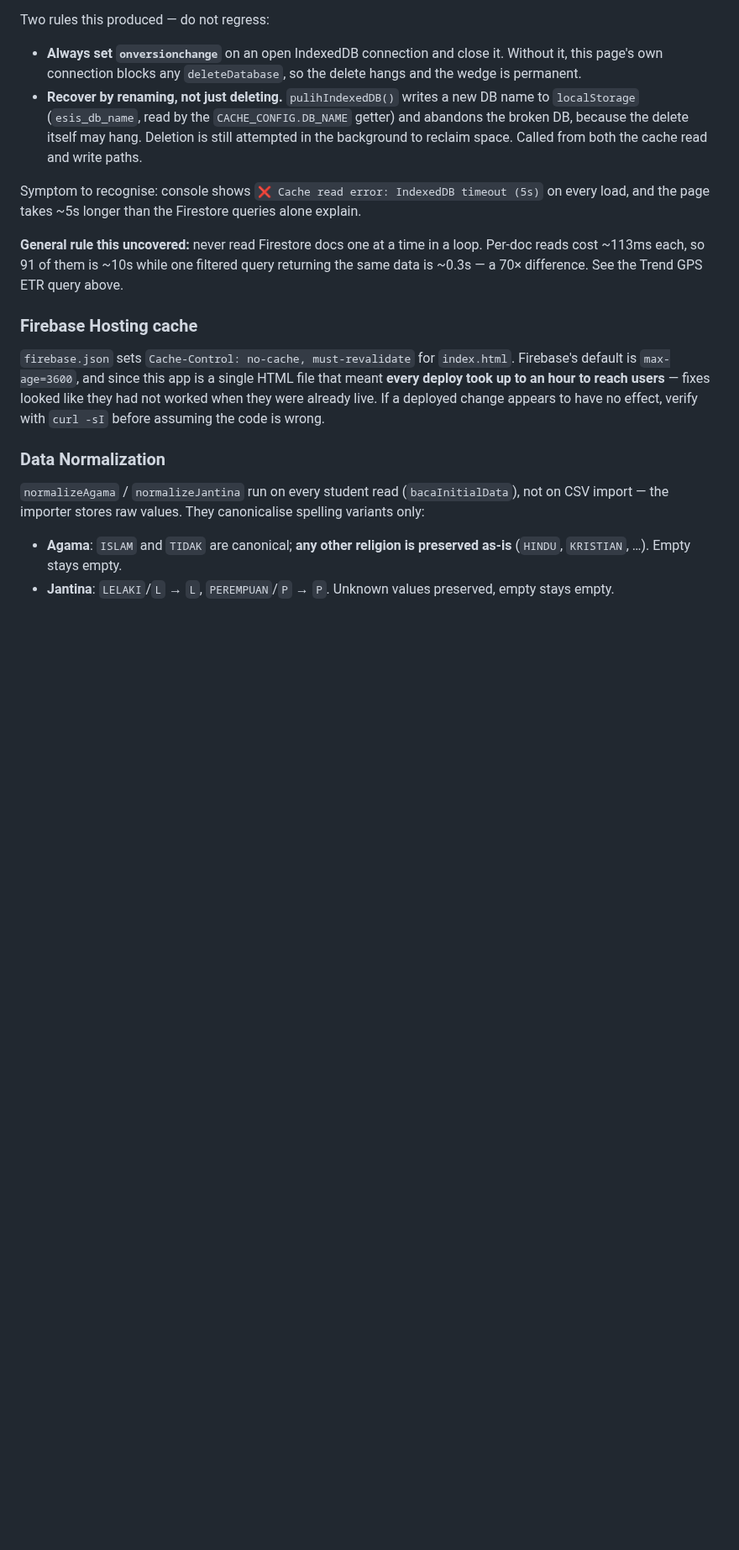
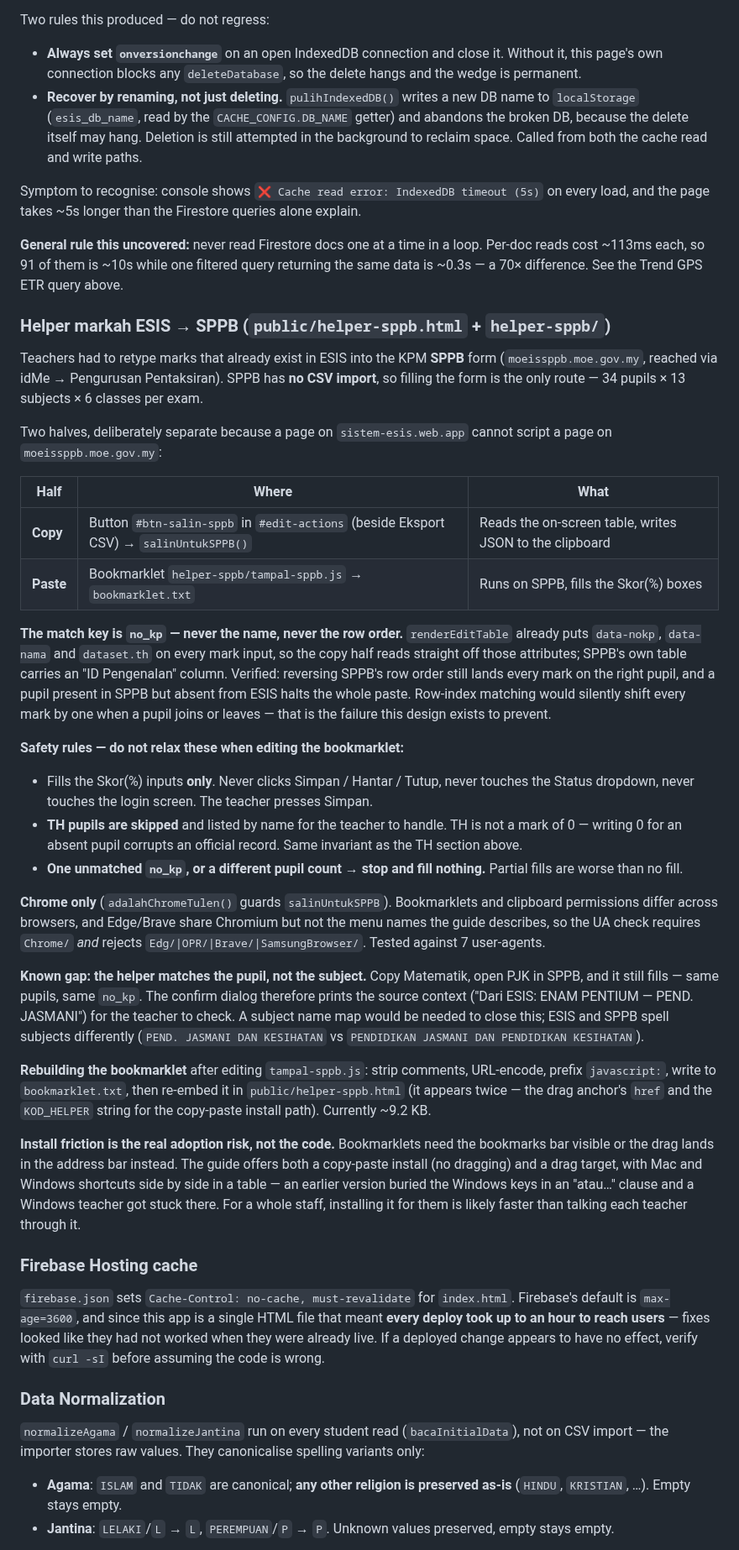
Before and after one commit to msrab1979-ai/ESIS, a Markdown page: CLAUDE.md, the part around one of its changes. Shown at 84% size. Rendered like a GitHub page; blank space fills up the shorter version.

Commit message:
Docs: rakam helper ESIS→SPPB + modul Anugerah dalam CLAUDE.md
Seksyen baru "Helper markah ESIS → SPPB": sebab wujud (SPPB tiada import
CSV), dua bahagian salin/tampal dan kenapa terpaksa berasingan, kunci
padanan no_kp dan kenapa bukan susunan baris, peraturan keselamatan yang
tidak boleh dilonggarkan, had subjek yang belum ditutup, cara bina semula
bookmarklet, dan nota bahawa halangan sebenar ialah pemasangan bukan kod.

Juga: tambah Anugerah + Markah ke SPPB ke senarai panel menu utama, dan
salinUntukSPPB/adalahChromeTulen ke jadual Key Code Locations.

Co-Authored-By: Claude Opus 5 (1M context) <noreply@anthropic.com>

```diff
--- a/CLAUDE.md
+++ b/CLAUDE.md
@@ -288,6 +292,32 @@ Symptom to recognise: console shows `❌ Cache read error: IndexedDB timeout (5s
 
 **General rule this uncovered:** never read Firestore docs one at a time in a loop. Per-doc reads cost ~113ms each, so 91 of them is ~10s while one filtered query returning the same data is ~0.3s — a 70× difference. See the Trend GPS ETR query above.
 
+### Helper markah ESIS → SPPB (`public/helper-sppb.html` + `helper-sppb/`)
+
+Teachers had to retype marks that already exist in ESIS into the KPM **SPPB** form (`moeissppb.moe.gov.my`, reached via idMe → Pengurusan Pentaksiran). SPPB has **no CSV import**, so filling the form is the only route — 34 pupils × 13 subjects × 6 classes per exam.
+
+Two halves, deliberately separate because a page on `sistem-esis.web.app` cannot script a page on `moeissppb.moe.gov.my`:
+
+| Half | Where | What |
+|---|---|---|
+| **Copy** | Button `#btn-salin-sppb` in `#edit-actions` (beside Eksport CSV) → `salinUntukSPPB()` | Reads the on-screen table, writes JSON to the clipboard |
+| **Paste** | Bookmarklet `helper-sppb/tampal-sppb.js` → `bookmarklet.txt` | Runs on SPPB, fills the Skor(%) boxes |
+
+**The match key is `no_kp` — never the name, never the row order.** `renderEditTable` already puts `data-nokp`, `data-nama` and `dataset.th` on every mark input, so the copy half reads straight off those attributes; SPPB's own table carries an "ID Pengenalan" column. Verified: reversing SPPB's row order still lands every mark on the right pupil, and a pupil present in SPPB but absent from ESIS halts the whole paste. Row-index matching would silently shift every mark by one when a pupil joins or leaves — that is the failure this design exists to prevent.
+
+**Safety rules — do not relax these when editing the bookmarklet:**
+- Fills the Skor(%) inputs **only**. Never clicks Simpan / Hantar / Tutup, never touches the Status dropdown, never touches the login screen. The teacher presses Simpan.
+- **TH pupils are skipped** and listed by name for the teacher to handle. TH is not a mark of 0 — writing 0 for an absent pupil corrupts an official record. Same invariant as the TH section above.
+- **One unmatched `no_kp`, or a different pupil count → stop and fill nothing.** Partial fills are worse than no fill.
+
+**Chrome only** (`adalahChromeTulen()` guards `salinUntukSPPB`). Bookmarklets and clipboard permissions differ across browsers, and Edge/Brave share Chromium but not the menu names the guide describes, so the UA check requires `Chrome/` *and* rejects `Edg/|OPR/|Brave/|SamsungBrowser/`. Tested against 7 user-agents.
+
+**Known gap: the helper matches the pupil, not the subject.** Copy Matematik, open PJK in SPPB, and it still fills — same pupils, same `no_kp`. The confirm dialog therefore prints the source context ("Dari ESIS: ENAM PENTIUM — PEND. JASMANI") for the teacher to check. A subject name map would be needed to close this; ESIS and SPPB spell subjects differently (`PEND. JASMANI DAN KESIHATAN` vs `PENDIDIKAN JASMANI DAN PENDIDIKAN KESIHATAN`).
+
+**Rebuilding the bookmarklet** after editing `tampal-sppb.js`: strip comments, URL-encode, prefix `javascript:`, write to `bookmarklet.txt`, then re-embed it in `public/helper-sppb.html` (it appears twice — the drag anchor's `href` and the `KOD_HELPER` string for the copy-paste install path). Currently ~9.2 KB.
+
+**Install friction is the real adoption risk, not the code.** Bookmarklets need the bookmarks bar visible or the drag lands in the address bar instead. The guide offers both a copy-paste install (no dragging) and a drag target, with Mac and Windows shortcuts side by side in a table — an earlier version buried the Windows keys in an "atau…" clause and a Windows teacher got stuck there. For a whole staff, installing it for them is likely faster than talking each teacher through it.
+
 ### Firebase Hosting cache
 
 `firebase.json` sets `Cache-Control: no-cache, must-revalidate` for `index.html`. Firebase's default is `max-age=3600`, and since this app is a single HTML file that meant **every deploy took up to an hour to reach users** — fixes looked like they had not worked when they were already live. If a deployed change appears to have no effect, verify with `curl -sI` before assuming the code is wrong.
```
Also changed, not shown: other parts of CLAUDE.md (+5 -1 lines).
